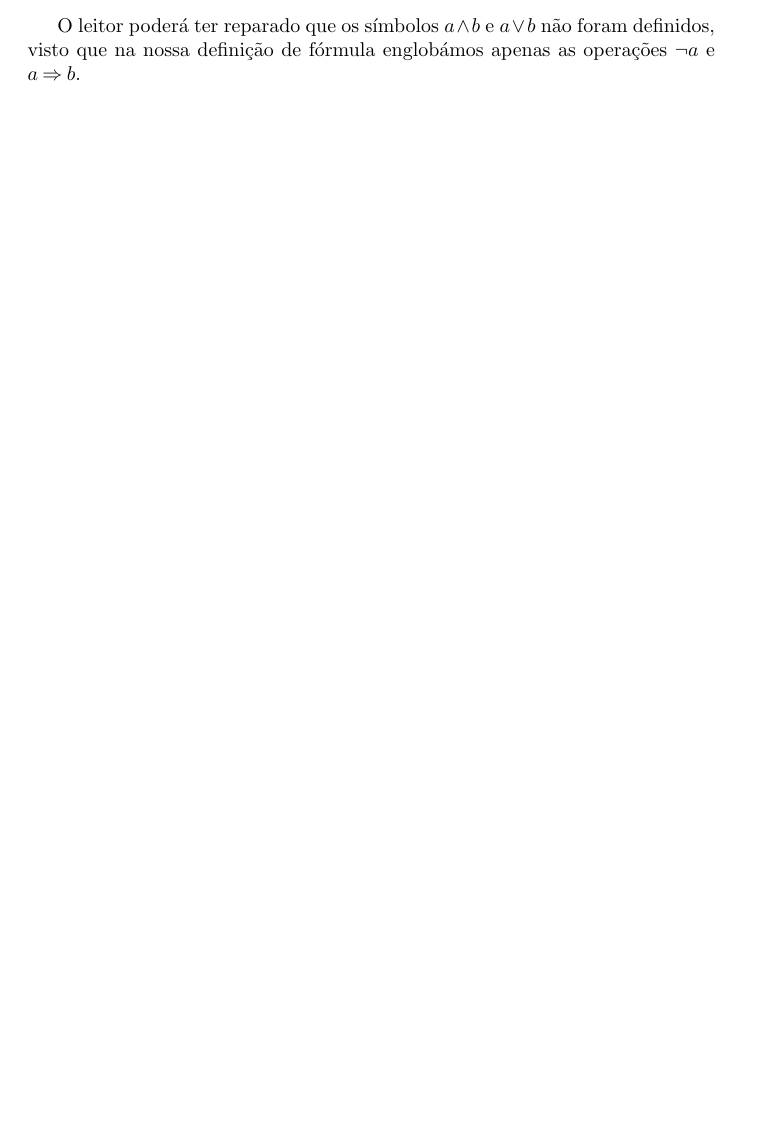
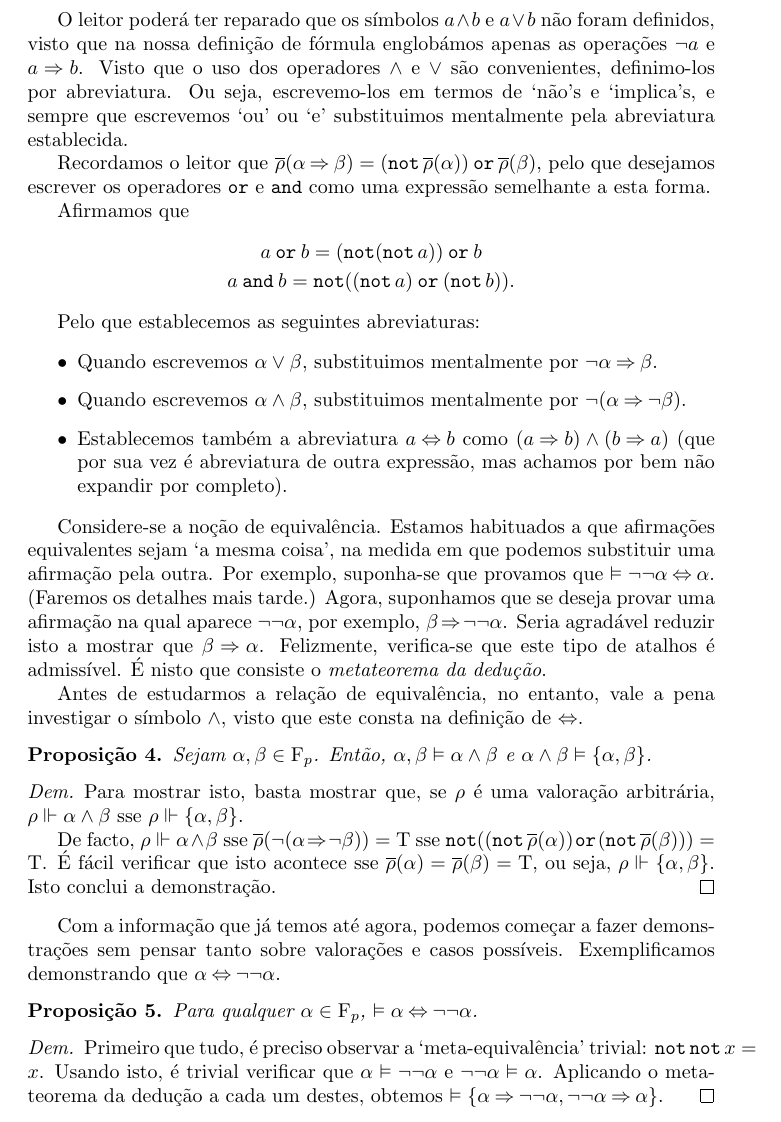
Before and after one commit to robly18/theorems, a LaTeX document (logica.tex): part of page 10 of 13 before the commit and part of page 11 of 14 after it, cut so that both start at the same text, the shorter picture padded with empty space. Compiled offline with pdfLaTeX.

Commit message:
begin abbreviations

```diff
--- a/logica.tex
+++ b/logica.tex
@@ -50,6 +50,8 @@
 \newcommand{\pand}{\mathbin{\texttt{and}}}
 \newcommand{\por}{\mathbin{\texttt{or}}}
 \newcommand{\imply}{\mathbin{\Rightarrow}}
+\newcommand{\implied}{\mathbin{\Leftarrow}}
+\newcommand{\eqv}{\mathbin{\Leftrightarrow}}
 
 \begin{document}
 	\maketitle
@@ -333,7 +335,49 @@
 	Juntando as afirmações \eqref{eq:mtd:1} e \eqref{eq:mtd:2}, obtemos que $\Gamma, \alpha \vDash \{\alpha \imply \beta, \alpha\}$. A regra de \textit{modus ponens} diz-nos que $\{\alpha \imply \beta, \alpha\} \vDash \beta$, pelo que, por transitividade, $\Gamma, \alpha \vDash \beta$, como desejado.
 	\end{proof}
 
-	O leitor poderá ter reparado que os símbolos $a \land b$ e $a \lor b$ não foram definidos, visto que na nossa definição de fórmula englobámos apenas as operações $\neg a$ e $a \imply b$.
+	O leitor poderá ter reparado que os símbolos $a \land b$ e $a \lor b$ não foram definidos, visto que na nossa definição de fórmula englobámos apenas as operações $\neg a$ e $a \imply b$. Visto que o uso dos operadores $\land$ e $\lor$ são convenientes, definimo-los por abreviatura. Ou seja, escrevemo-los em termos de `não's e `implica's, e sempre que escrevemos `ou' ou `e' substituimos mentalmente pela abreviatura establecida.
+
+	Recordamos o leitor que $\overline\rho(\alpha \imply \beta) = (\pnot \overline\rho(\alpha)) \por \overline\rho(\beta)$, pelo que desejamos escrever os operadores $\por$ e $\pand$ como uma expressão semelhante a esta forma.
+
+	Afirmamos que
+	\begin{gather*}
+	a \por b = (\pnot (\pnot a)) \por b\\
+	a \pand b = \pnot ((\pnot a) \por (\pnot b)).
+	\end{gather*}
+
+	Pelo que establecemos as seguintes abreviaturas:
+
+	\begin{itemize}
+	\item Quando escrevemos $\alpha \lor \beta$, substituimos mentalmente por $\neg \alpha \imply \beta$.
+
+	\item Quando escrevemos $\alpha \land \beta$, substituimos mentalmente por $\neg (\alpha \imply \neg \beta)$.
+
+	\item Establecemos também a abreviatura $a \eqv b$ como $(a \imply b) \land (b \imply a)$ (que por sua vez é abreviatura de outra expressão, mas achamos por bem não expandir por completo).
+	\end{itemize}
+
+	Considere-se a noção de equivalência. Estamos habituados a que afirmações equivalentes sejam `a mesma coisa', na medida em que podemos substituir uma afirmação pela outra. Por exemplo, suponha-se que provamos que $\vDash \neg \neg \alpha \eqv \alpha$. (Faremos os detalhes mais tarde.) Agora, suponhamos que se deseja provar uma afirmação na qual aparece $\neg \neg \alpha$, por exemplo, $\beta \imply \neg \neg \alpha$. Seria agradável reduzir isto a mostrar que $\beta \imply \alpha$. Felizmente, verifica-se que este tipo de atalhos é admissível. É nisto que consiste o \emph{metateorema da dedução}.
+
+	Antes de estudarmos a relação de equivalência, no entanto, vale a pena investigar o símbolo $\land$, visto que este consta na definição de $\eqv$.
+
+	\begin{prop}
+	Sejam $\alpha, \beta \in \F_p$. Então, $\alpha, \beta \vDash \alpha \land \beta$ e $\alpha \land \beta \vDash \{\alpha, \beta\}$.
+	\end{prop}
+
+	\begin{proof}
+	Para mostrar isto, basta mostrar que, se $\rho$ é uma valoração arbitrária, $\rho \Vdash \alpha \land \beta$ sse $\rho \Vdash \{\alpha, \beta\}$.
+
+	De facto, $\rho \Vdash \alpha \land \beta$ sse $\overline\rho(\neg(\alpha \imply \neg \beta)) = \lt$ sse $\pnot ((\pnot \overline\rho(\alpha)) \por (\pnot \overline\rho(\beta))) = \lt$. É fácil verificar que isto acontece sse $\overline\rho(\alpha) = \overline\rho(\beta) = \lt$, ou seja, $\rho \Vdash \{\alpha, \beta\}$. Isto conclui a demonstração.
+	\end{proof}
+
+	Com a informação que já temos até agora, podemos começar a fazer demonstrações sem pensar tanto sobre valorações e casos possíveis. Exemplificamos demonstrando que $\alpha \eqv \neg \neg \alpha$.
+
+	\begin{prop}
+	Para qualquer $\alpha \in \F_p$, $\vDash \alpha \eqv \neg \neg \alpha$.
+	\end{prop}
+
+	\begin{proof}
+	Primeiro que tudo, é preciso observar a `meta-equivalência' trivial: $\pnot \pnot x = x$. Usando isto, é trivial verificar que $\alpha \vDash \neg \neg \alpha$ e $\neg \neg \alpha \vDash \alpha$. Aplicando o metateorema da dedução a cada um destes, obtemos $\vDash \{\alpha \imply \neg \neg \alpha, \neg \neg \alpha \imply \alpha\}$.
+	\end{proof}
 
 	\section{Sintática}
 
```
